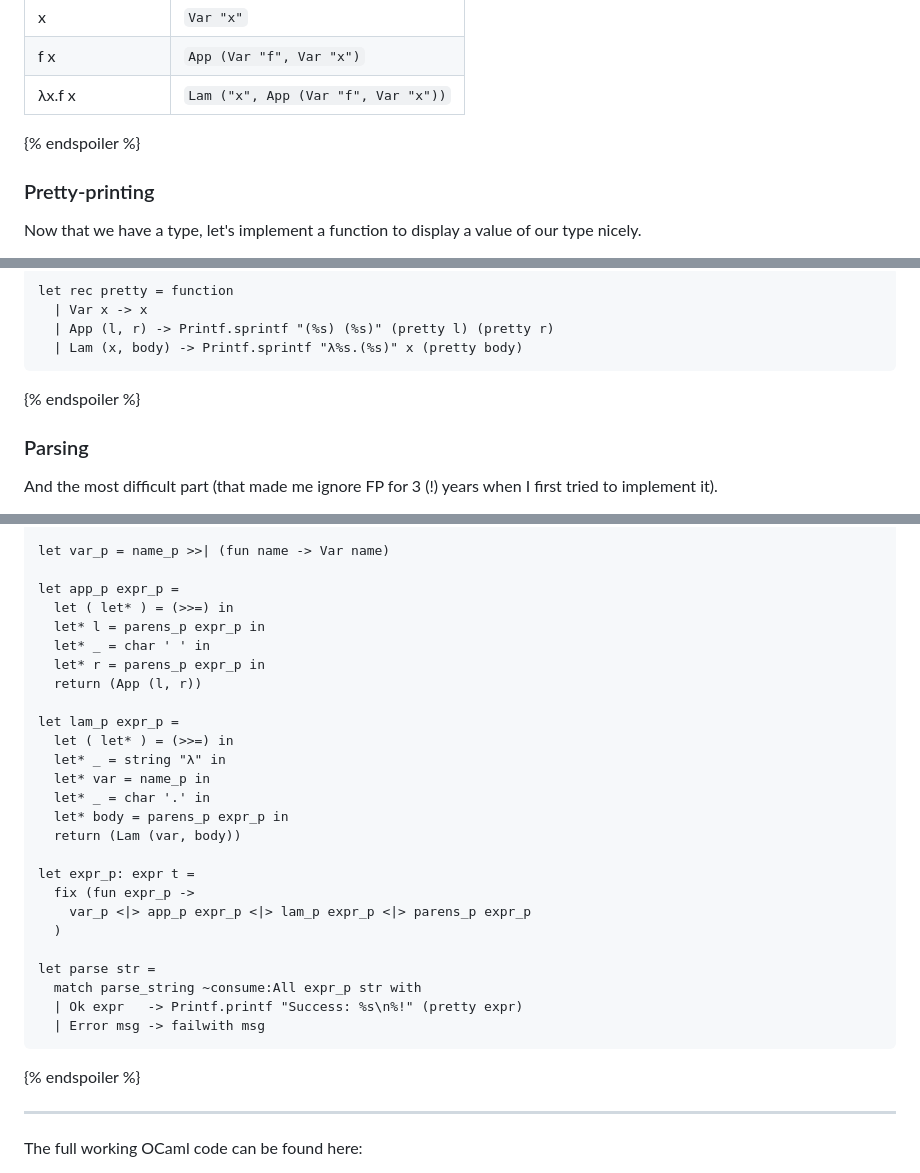
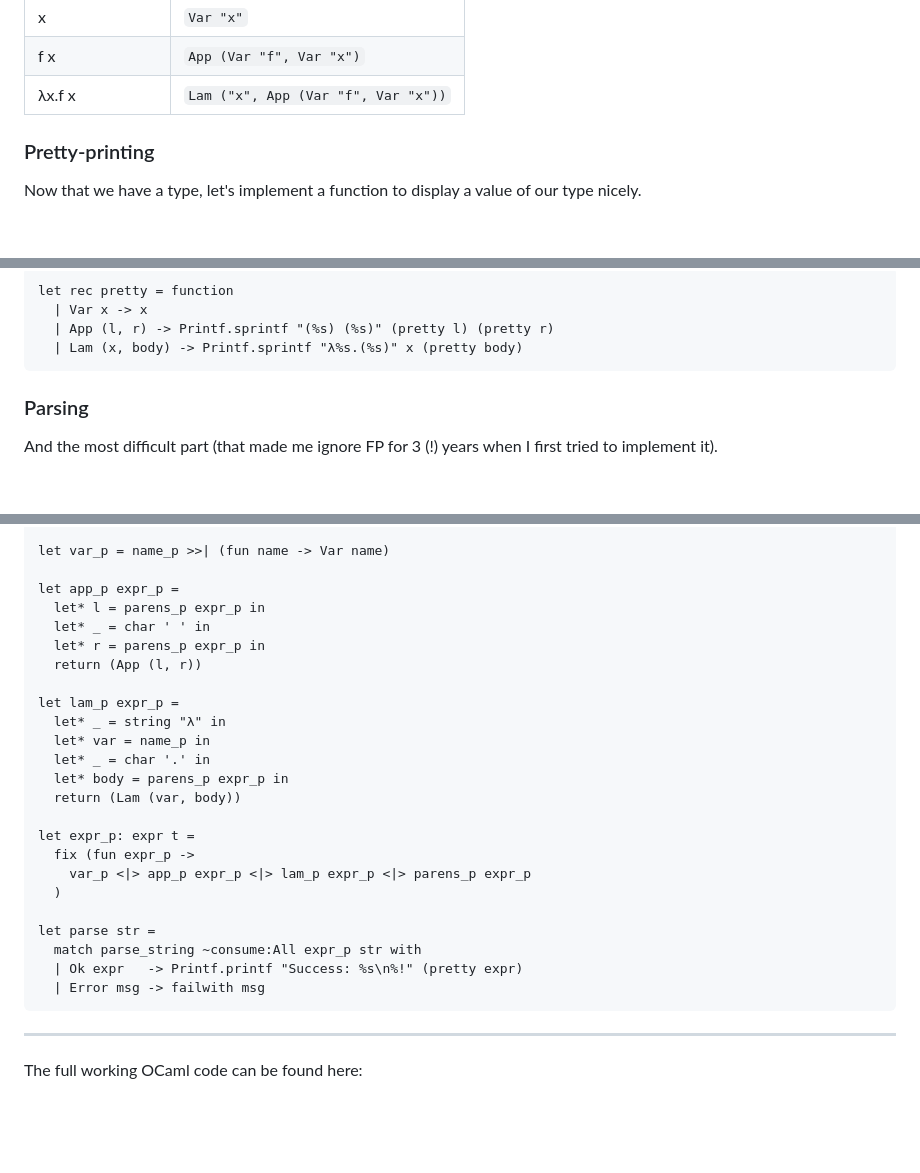
Before and after one commit to chshersh/chshersh.github.io, a Markdown page: posts/2024-02-05-learn-lambda-calculus-in-10-minutes-with-ocaml.md, 3 parts joined by grey strips. Rendered like a GitHub page; folded sections open; blank space fills up the shorter version.

````diff
--- a/posts/2024-02-05-learn-lambda-calculus-in-10-minutes-with-ocaml.md
+++ b/posts/2024-02-05-learn-lambda-calculus-in-10-minutes-with-ocaml.md
@@ -180,7 +181,8 @@ Example of terms in both LC and OCaml:
 | x               | `Var "x"`                           |
 | f x             | `App (Var "f", Var "x")`            |
 | λx.f x          | `Lam ("x", App (Var "f", Var "x"))` |
-{% endspoiler %}
+
+</details>
 
 ### Pretty-printing
 
@@ -197,7 +200,8 @@ let rec pretty = function
   | App (l, r) -> Printf.sprintf "(%s) (%s)" (pretty l) (pretty r)
   | Lam (x, body) -> Printf.sprintf "λ%s.(%s)" x (pretty body)
 ```
-{% endspoiler %}
+
+</details>
 
 ### Parsing
 
@@ -225,14 +231,12 @@ let name_p =
 let var_p = name_p >>| (fun name -> Var name)
 
 let app_p expr_p =
-  let ( let* ) = (>>=) in
   let* l = parens_p expr_p in
   let* _ = char ' ' in
   let* r = parens_p expr_p in
   return (App (l, r))
 
 let lam_p expr_p =
-  let ( let* ) = (>>=) in
   let* _ = string "λ" in
   let* var = name_p in
   let* _ = char '.' in
@@ -249,7 +253,8 @@ let parse str =
   | Ok expr   -> Printf.printf "Success: %s\n%!" (pretty expr)
   | Error msg -> failwith msg
 ```
-{% endspoiler %}
+
+</details>
 
 <hr>
 
````
Also changed, not shown: other parts of posts/2024-02-05-learn-lambda-calculus-in-10-minutes-with-ocaml.md (+7 -3 lines), posts/2024-08-19-pragmatic-category-theory-part-02.md (+3 -2 lines).
